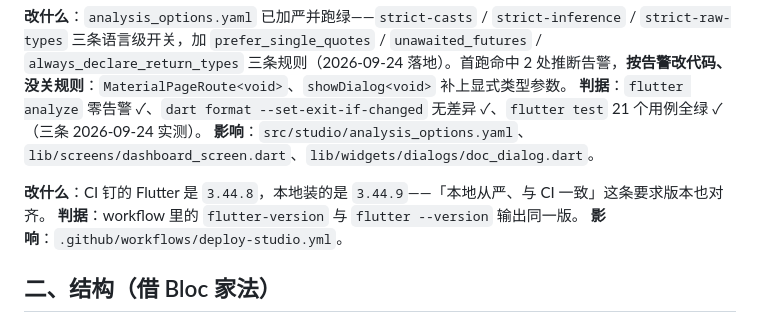
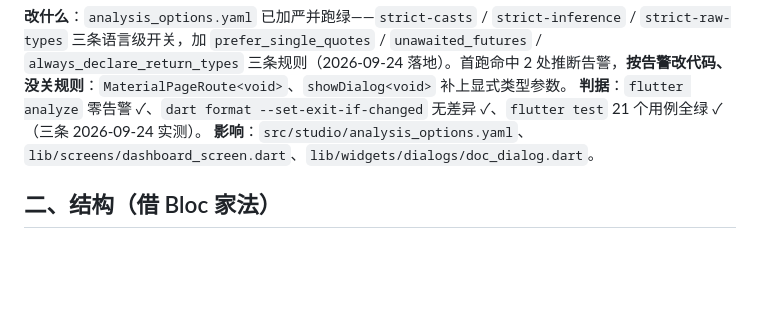
Before and after one commit to quanttide/qtdata, a Markdown page: src/studio/TODO.md, the part around the change. Rendered like a GitHub page; blank space fills up the shorter version.

Commit message:
docs(studio): 门禁实况记上实测所用 Flutter 版本与 CI 对齐
顺带删掉已解决的 CI 版本对齐 TODO 条目。

```diff
--- a/src/studio/TODO.md
+++ b/src/studio/TODO.md
@@ -20,10 +20,6 @@ flutter test
 **改什么**：`analysis_options.yaml` 已加严并跑绿——`strict-casts` / `strict-inference` / `strict-raw-types` 三条语言级开关，加 `prefer_single_quotes` / `unawaited_futures` / `always_declare_return_types` 三条规则（2026-09-24 落地）。首跑命中 2 处推断告警，**按告警改代码、没关规则**：`MaterialPageRoute<void>`、`showDialog<void>` 补上显式类型参数。
 **判据**：`flutter analyze` 零告警 ✓、`dart format --set-exit-if-changed` 无差异 ✓、`flutter test` 21 个用例全绿 ✓（三条 2026-09-24 实测）。
 **影响**：`src/studio/analysis_options.yaml`、`lib/screens/dashboard_screen.dart`、`lib/widgets/dialogs/doc_dialog.dart`。
-
-**改什么**：CI 钉的 Flutter 是 `3.44.8`，本地装的是 `3.44.9`——「本地从严、与 CI 一致」这条要求版本也对齐。
-**判据**：workflow 里的 `flutter-version` 与 `flutter --version` 输出同一版。
-**影响**：`.github/workflows/deploy-studio.yml`。
 
 ## 二、结构（借 Bloc 家法）
 
```
Also changed, not shown: src/studio/STATUS.md (+1 -1 lines).
